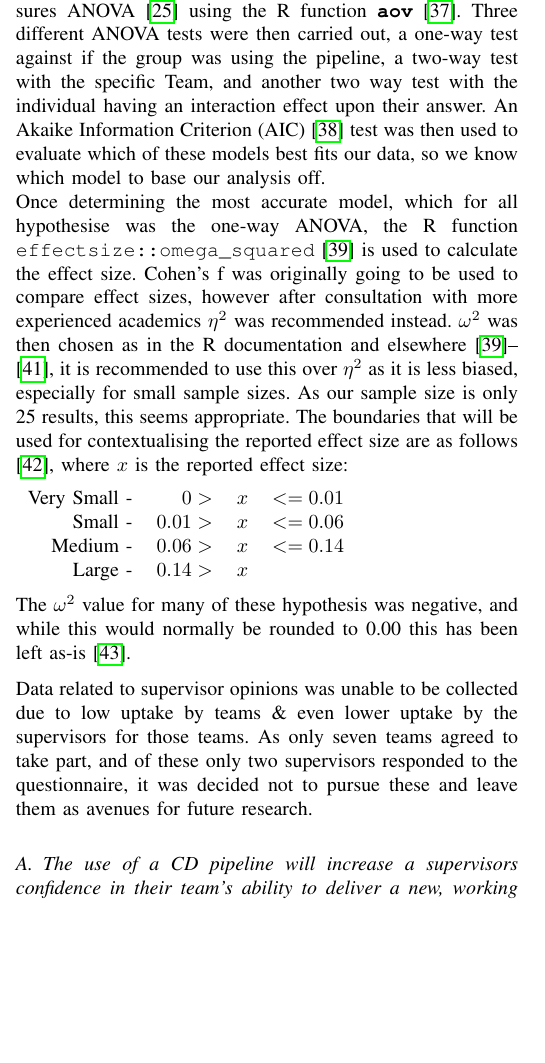
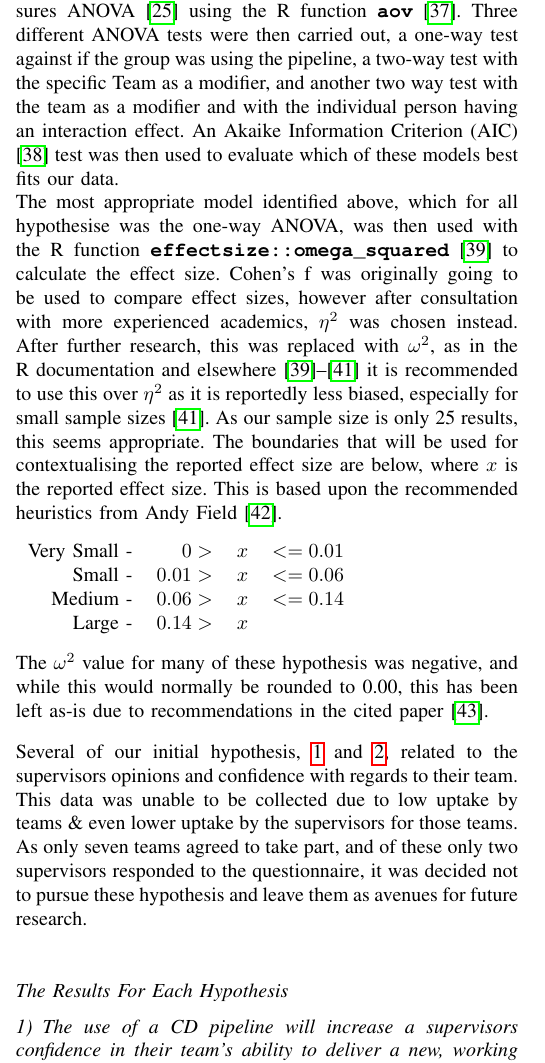
Before and after one commit to FDonovan98/Dissertation, a LaTeX thesis (dissertation.tex): part of one column of page 7 of 14, cut so that both start at the same text, the shorter picture padded with empty space. The pictures show the PDF file dissertation.pdf that the author committed with the source.

Commit message:
Rewrote data analysis so it's actual sentences not notes

```diff
--- a/dissertation.tex
+++ b/dissertation.tex
@@ -230,8 +230,8 @@ Given these two factors, the project has been deemed medium risk and has such ha
 
 \lstset{language = R}
 \section{Data Analysis}
-    Data for each hypothesis was analysed using repeated measures ANOVA \cite{carvadiaANOVA} using the R function \lstinline{aov} \cite{RaovDocs}. Three different ANOVA tests were then carried out, a one-way test against if the group was using the pipeline, a two-way test with the specific Team, and another two way test with the individual having an interaction effect upon their answer. An Akaike Information Criterion (AIC) \cite{AIC} test was then used to evaluate which of these models best fits our data, so we know which model to base our analysis off. \\
-    Once determining the most accurate model, which for all hypothesise was the one-way ANOVA, the R function \lstinline{effectsize::omega_squared}\cite{RcohensfDocs} is used to calculate the effect size. Cohen's f was originally going to be used to compare effect sizes, however after consultation with more experienced academics $\eta^2$ was recommended instead. $\omega^2$ was then chosen as in the R documentation and elsewhere \cite{RcohensfDocs, statHowToOmegaSquared,ALBERS2018187}, it is recommended to use this over $\eta^2$ as it is less biased, especially for small sample sizes. As our sample size is only 25 results, this seems appropriate. The boundaries that will be used for contextualising the reported effect size are as follows\cite{field2013discovering}, where $x$ is the reported effect size:
+    Data for each hypothesis was analysed using repeated measures ANOVA \cite{carvadiaANOVA} using the R function \lstinline{aov} \cite{RaovDocs}. Three different ANOVA tests were then carried out, a one-way test against if the group was using the pipeline, a two-way test with the specific Team as a modifier, and another two way test with the team as a modifier and with the individual person having an interaction effect. An Akaike Information Criterion (AIC) \cite{AIC} test was then used to evaluate which of these models best fits our data. \\
+    The most appropriate model identified above, which for all hypothesise was the one-way ANOVA, was then used with the R function \textbf{\lstinline{effectsize::omega_squared}}\cite{RcohensfDocs} to calculate the effect size. Cohen's f was originally going to be used to compare effect sizes, however after consultation with more experienced academics, $\eta^2$ was chosen instead. After further research, this was replaced with $\omega^2$, as in the R documentation and elsewhere \cite{RcohensfDocs, statHowToOmegaSquared,ALBERS2018187} it is recommended to use this over $\eta^2$ as it is reportedly less biased, especially for small sample sizes\cite{ALBERS2018187}. As our sample size is only 25 results, this seems appropriate. The boundaries that will be used for contextualising the reported effect size are below, where $x$ is the reported effect size. This is based upon the recommended heuristics from Andy Field\cite{field2013discovering}.
 
     \begin{tabularx}{\linewidth}{r r c l}
         Very Small - & $0 > $ & $ x $ & $<=0.01$ \\
@@ -240,11 +240,11 @@ Given these two factors, the project has been deemed medium risk and has such ha
         Large - & $0.14 > $ & $ x $ &
     \end{tabularx}
 
-    The $\omega^2$ value for many of these hypothesis was negative, and while this would normally be rounded to 0.00 this has been left as-is\cite{okada2017negative}.
+    The $\omega^2$ value for many of these hypothesis was negative, and while this would normally be rounded to 0.00, this has been left as-is due to recommendations in the cited paper\cite{okada2017negative}.
 
-    Data related to supervisor opinions was unable to be collected due to low uptake by teams \& even lower uptake by the supervisors for those teams. As only seven teams agreed to take part, and of these only two supervisors responded to the questionnaire, it was decided not to pursue these and leave them as avenues for future research.
+    Several of our initial hypothesis, \ref{h_supconfidence} and \ref{h_supteamconfidence}, related to the supervisors opinions and confidence with regards to their team. This data was unable to be collected due to low uptake by teams \& even lower uptake by the supervisors for those teams. As only seven teams agreed to take part, and of these only two supervisors responded to the questionnaire, it was decided not to pursue these hypothesis and leave them as avenues for future research.
 
-    \subsection{The use of a CD pipeline will increase a supervisors confidence in their team's ability to deliver a new, working build each week, compared to team's not using a CD pipeline.}
-        No Data Collected as discussed above.
+    \subsection*{The Results For Each Hypothesis}
+        \subsubsection{The use of a CD pipeline will increase a supervisors confidence in their team's ability to deliver a new, working build each week, compared to team's not using a CD pipeline.}
+            No data collected, as discussed above.
 
-    \subsection{The team's confidence and the supervisors confidence in being able to achieve everything within the scope of the project will be much more closely related with the use of a CD pipeline.}
@@ -252,15 +253,15 @@ Given these two factors, the project has been deemed medium risk and has such ha
 
-    \subsection{A CD pipeline will help developers understand the current state of the project}
-        Pr($>$F) of 0.68, so ~68\% chance observed effect could be random, which is not statistically significant. The statistical power was -0.04.
+        \subsection{A CD pipeline will help developers understand the current state of the project}
+            Pr($>$F) of 0.68, so there is a ~68\% chance that the observed effect could be from random chance, which is not statistically significant. The statistical power of this result was -0.04.
 
-    \subsection{A CD pipeline will help developers to always know why the work they are doing is being done}
-        Pr($>$F) of 0.707, so ~71\% chance observed effect could be random, which is not statistically significant. The statistical power was -0.04.
+        \subsection{A CD pipeline will help developers to always know why the work they are doing is being done}
+            Pr($>$F) of 0.707, so there is a ~71\% chance that the observed effect could be from random chance, which is not statistically significant. The statistical power of this result was -0.04.
 
-    \subsection{A team using a CD pipeline will refine their scope more often}
-        Pr($>$F) of 0.0284 *, so ~3\% chance observed effect could be random, which is statistically significant. The size of this observed difference is also large, with an effect size of 0.16.
+        \subsection{A team using a CD pipeline will refine their scope more often}
+            Pr($>$F) of 0.0284 *, so there is a ~3\% chance that the observed effect could be from random chance, which is statistically significant. The size of this observed difference is also large, with an effect size of 0.16.
 
-    \subsection{A team using a CD pipeline will do more playtesting}
-        Pr($>$F) of 1, so 100\% chance observed change could be random. The statistical power was -0.04.
+        \subsection{A team using a CD pipeline will do more playtesting}
+            Pr($>$F) of 1, so there is a 100\% chance that the observed change could be from random chance, which is not statistically significant. The statistical power of this result was -0.04.
 
 \section{Discussion of results}
     With an initial uptake of 7 teams and 34 people, and 27 responses to the questionnaires over four lots of data collection, the limited usefulness of the gathered results is no surprise. It is encouraging, however, to see some statistically significant results. Given the variation in the other results it is possible that further investigation with a larger sample size could still yield interesting results, as we are unable to rule out it does have an effect with our sample size.
```
Also changed, not shown: dissertation.pdf, dissertation.tex (3 more changed lines), 1 other file.
